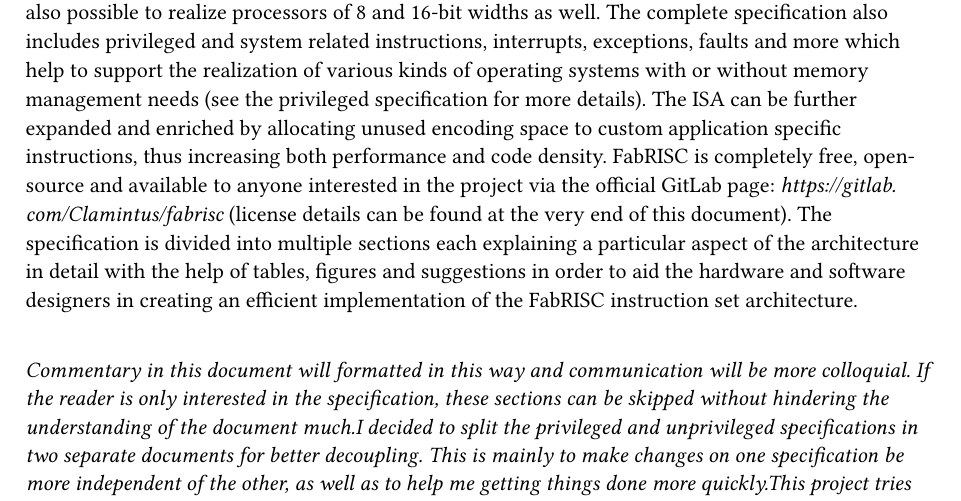
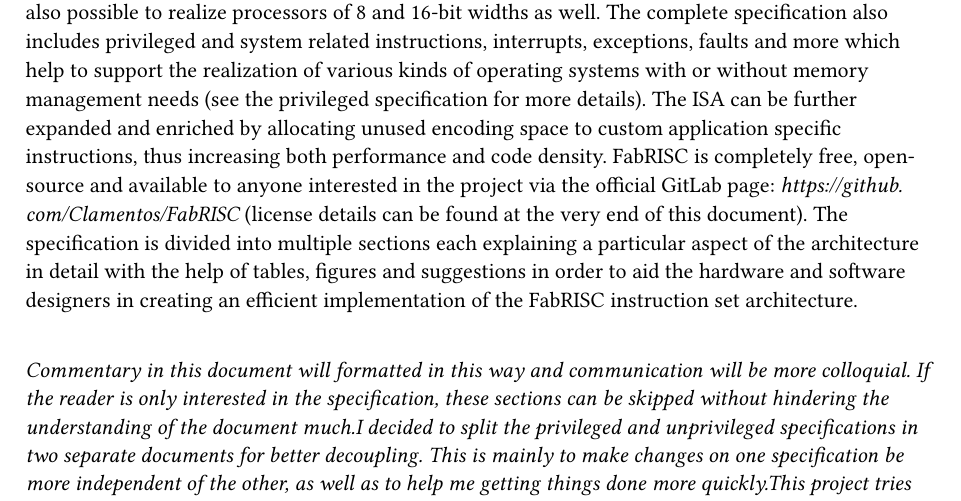
Before and after one commit to Clamentos/FabRISC, a Typst document (src/unprivileged/Section1.typ): part of page 1 of 3, cut so that both start at the same text. Compiled offline with Typst 0.15.

Commit message:
Forgot to change the repo URL in the doc.

```diff
--- a/src/unprivileged/Section1.typ
+++ b/src/unprivileged/Section1.typ
@@ -8,7 +8,7 @@
 
     [This is the official document for the unprivileged FabRISC instruction set architecture. This writing is intended to introduce and explain the concepts, features and capabilities of the unprivileged ISA.],
 
-    [FabRISC is a feature rich, register-register, classically virtualizable, load-store architecture with variable length encodings of 2, 4 and 6 bytes. This specification is designed to be highly modular allowing simple and straightforward implementations ranging from basic designs up to high performance systems by picking and choosing only the desired functionalities. The ISA includes scalar, vector, floating-point, compressed as well as atomic memory instructions capable of supporting 32 and 64-bit multithreaded microarchitectures and, with simpler implementations, it's also possible to realize processors of 8 and 16-bit widths as well. The complete specification also includes privileged and system related instructions, interrupts, exceptions, faults and more which help to support the realization of various kinds of operating systems with or without memory management needs (see the privileged specification for more details). The ISA can be further expanded and enriched by allocating unused encoding space to custom application specific instructions, thus increasing both performance and code density. FabRISC is completely free, open-source and available to anyone interested in the project via the official GitLab page: _#link("https://gitlab.com/Clamintus/fabrisc")_ (license details can be found at the very end of this document). The specification is divided into multiple sections each explaining a particular aspect of the architecture in detail with the help of tables, figures and suggestions in order to aid the hardware and software designers in creating an efficient implementation of the FabRISC instruction set architecture.],
+    [FabRISC is a feature rich, register-register, classically virtualizable, load-store architecture with variable length encodings of 2, 4 and 6 bytes. This specification is designed to be highly modular allowing simple and straightforward implementations ranging from basic designs up to high performance systems by picking and choosing only the desired functionalities. The ISA includes scalar, vector, floating-point, compressed as well as atomic memory instructions capable of supporting 32 and 64-bit multithreaded microarchitectures and, with simpler implementations, it's also possible to realize processors of 8 and 16-bit widths as well. The complete specification also includes privileged and system related instructions, interrupts, exceptions, faults and more which help to support the realization of various kinds of operating systems with or without memory management needs (see the privileged specification for more details). The ISA can be further expanded and enriched by allocating unused encoding space to custom application specific instructions, thus increasing both performance and code density. FabRISC is completely free, open-source and available to anyone interested in the project via the official GitLab page: _#link("https://github.com/Clamentos/FabRISC")_ (license details can be found at the very end of this document). The specification is divided into multiple sections each explaining a particular aspect of the architecture in detail with the help of tables, figures and suggestions in order to aid the hardware and software designers in creating an efficient implementation of the FabRISC instruction set architecture.],
 
     comment([
 
```
